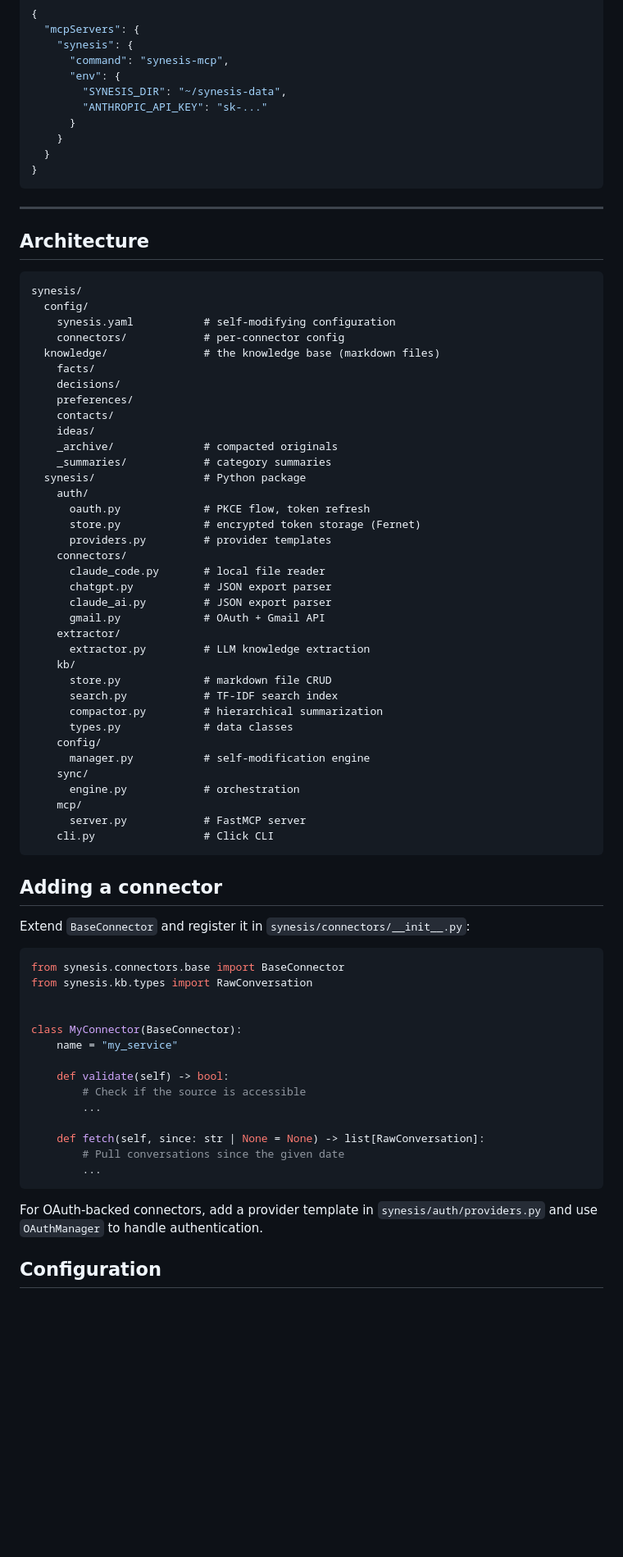
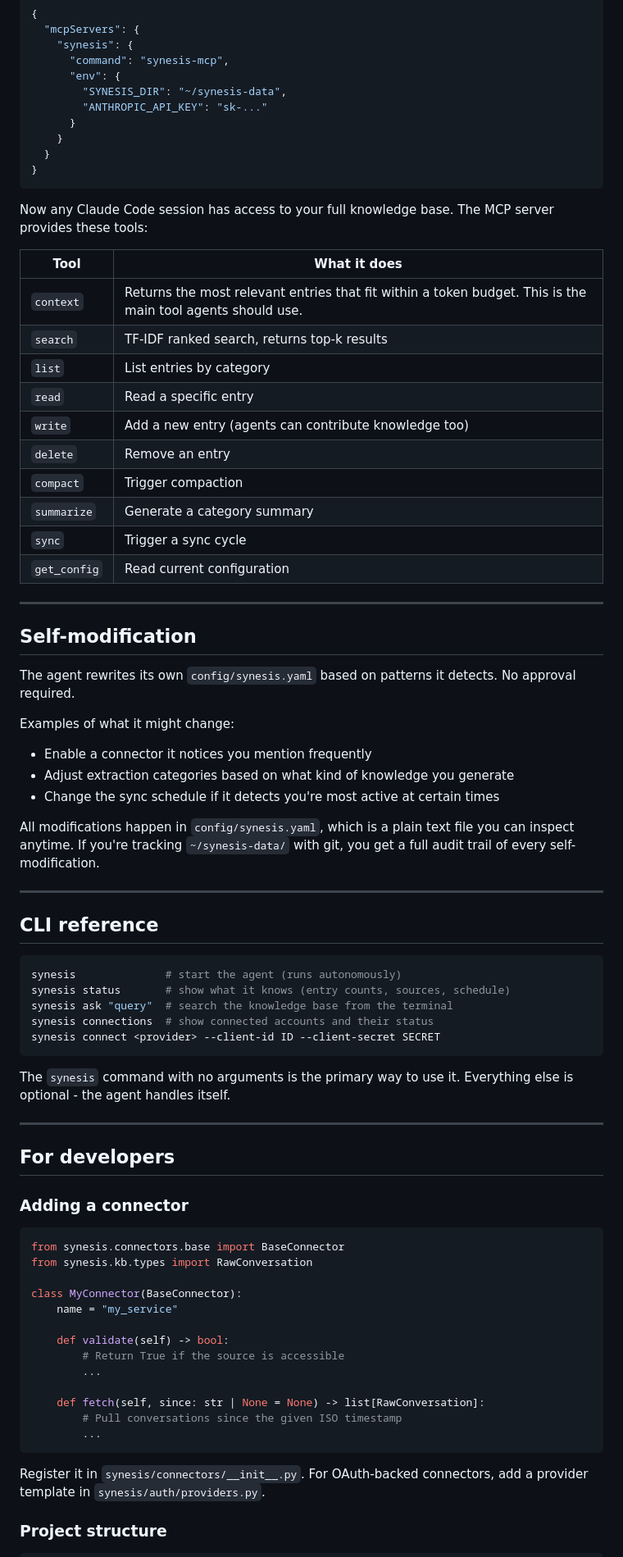
Before and after one commit to andreycpu/synesis, a Markdown page: README.md, the part around one of its changes. Shown at 82% size. GitHub-like rendering; blank space fills up the shorter version.

````diff
--- a/README.md
+++ b/README.md
@@ -150,71 +135,71 @@ Add to `~/.claude.json` so any AI agent can access your knowledge:
 }
 ```
 
+Now any Claude Code session has access to your full knowledge base. The MCP server provides these tools:
+
+| Tool | What it does |
+|---|---|
+| `context` | Returns the most relevant entries that fit within a token budget. This is the main tool agents should use. |
+| `search` | TF-IDF ranked search, returns top-k results |
+| `list` | List entries by category |
+| `read` | Read a specific entry |
+| `write` | Add a new entry (agents can contribute knowledge too) |
+| `delete` | Remove an entry |
+| `compact` | Trigger compaction |
+| `summarize` | Generate a category summary |
+| `sync` | Trigger a sync cycle |
+| `get_config` | Read current configuration |
+
 ---
 
-## Architecture
+## Self-modification
 
-```
-synesis/
-  config/
-    synesis.yaml           # self-modifying configuration
-    connectors/            # per-connector config
-  knowledge/               # the knowledge base (markdown files)
-    facts/
-    decisions/
-    preferences/
-    contacts/
-    ideas/
-    _archive/              # compacted originals
-    _summaries/            # category summaries
-  synesis/                 # Python package
-    auth/
-      oauth.py             # PKCE flow, token refresh
-      store.py             # encrypted token storage (Fernet)
-      providers.py         # provider templates
-    connectors/
-      claude_code.py       # local file reader
-      chatgpt.py           # JSON export parser
-      claude_ai.py         # JSON export parser
-      gmail.py             # OAuth + Gmail API
-    extractor/
-      extractor.py         # LLM knowledge extraction
-    kb/
-      store.py             # markdown file CRUD
-      search.py            # TF-IDF search index
-      compactor.py         # hierarchical summarization
-      types.py             # data classes
-    config/
-      manager.py           # self-modification engine
-    sync/
-      engine.py            # orchestration
-    mcp/
-      server.py            # FastMCP server
-    cli.py                 # Click CLI
+The agent rewrites its own `config/synesis.yaml` based on patterns it detects. No approval required.
+
+Examples of what it might change:
+- Enable a connector it notices you mention frequently
+- Adjust extraction categories based on what kind of knowledge you generate
+- Change the sync schedule if it detects you're most active at certain times
+
+All modifications happen in `config/synesis.yaml`, which is a plain text file you can inspect anytime. If you're tracking `~/synesis-data/` with git, you get a full audit trail of every self-modification.
+
+---
+
+## CLI reference
+
+```bash
+synesis              # start the agent (runs autonomously)
+synesis status       # show what it knows (entry counts, sources, schedule)
+synesis ask "query"  # search the knowledge base from the terminal
+synesis connections  # show connected accounts and their status
+synesis connect <provider> --client-id ID --client-secret SECRET
 ```
 
-## Adding a connector
+The `synesis` command with no arguments is the primary way to use it. Everything else is optional - the agent handles itself.
 
-Extend `BaseConnector` and register it in `synesis/connectors/__init__.py`:
+---
+
+## For developers
+
+### Adding a connector
 
 ```python
 from synesis.connectors.base import BaseConnector
 from synesis.kb.types import RawConversation
 
-
 class MyConnector(BaseConnector):
     name = "my_service"
 
     def validate(self) -> bool:
-        # Check if the source is accessible
+        # Return True if the source is accessible
         ...
 
     def fetch(self, since: str | None = None) -> list[RawConversation]:
-        # Pull conversations since the given date
+        # Pull conversations since the given ISO timestamp
         ...
 ```
 
-For OAuth-backed connectors, add a provider template in `synesis/auth/providers.py` and use `OAuthManager` to handle authentication.
+Register it in `synesis/connectors/__init__.py`. For OAuth-backed connectors, add a provider template in `synesis/auth/providers.py`.
 
-## Configuration
+### Project structure
 
````
Also changed, not shown: other parts of README.md (+99 -108 lines).
